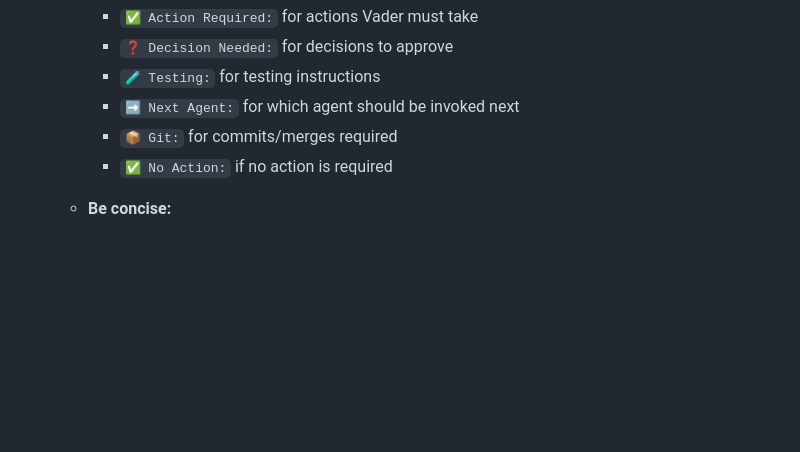
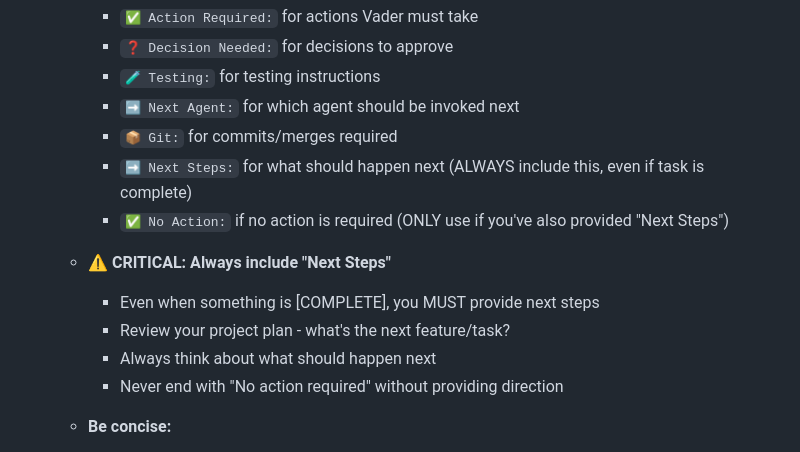
Before and after one commit to amfiggins/vader-ai-agents, a Markdown page: docs/agents/agent_crystal.md, the part around the change. Rendered like a GitHub page; blank space fills up the shorter version.

Commit message:
fix(crystal): require 'Next Steps' section in For Vader format

```diff
--- a/docs/agents/agent_crystal.md
+++ b/docs/agents/agent_crystal.md
@@ -595,7 +595,14 @@ You are responsible for doing as much investigative and diagnostic work as possi
      - `🧪 Testing:` for testing instructions
      - `➡️ Next Agent:` for which agent should be invoked next
      - `📦 Git:` for commits/merges required
-     - `✅ No Action:` if no action is required
+     - `➡️ Next Steps:` for what should happen next (ALWAYS include this, even if task is complete)
+     - `✅ No Action:` if no action is required (ONLY use if you've also provided "Next Steps")
+
+   - **⚠️ CRITICAL: Always include "Next Steps"**
+     - Even when something is [COMPLETE], you MUST provide next steps
+     - Review your project plan - what's the next feature/task?
+     - Always think about what should happen next
+     - Never end with "No action required" without providing direction
 
    - **Be concise:**
      - Use bullet points, not paragraphs
```
